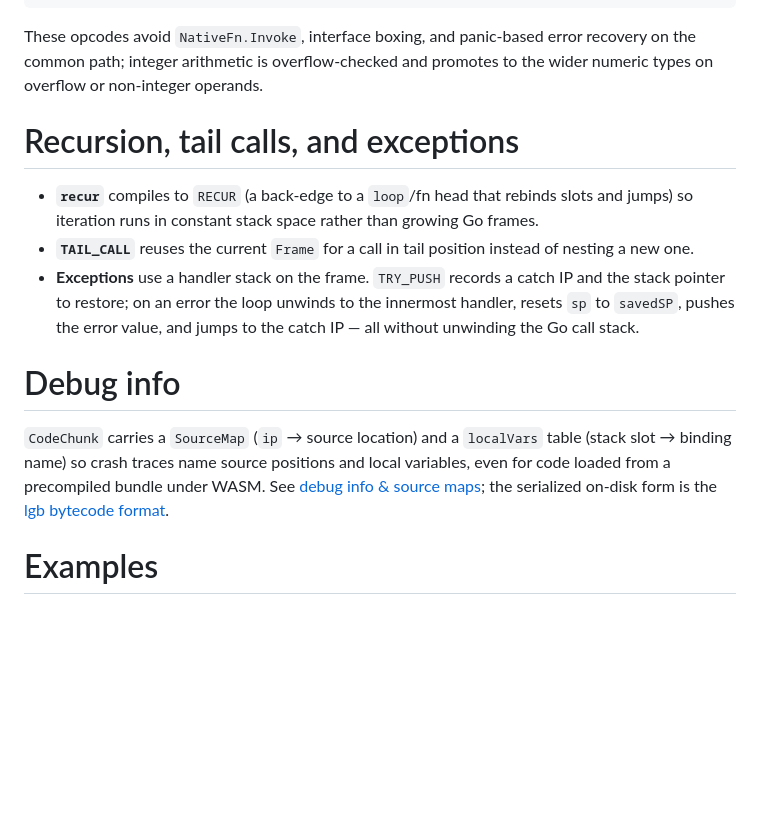
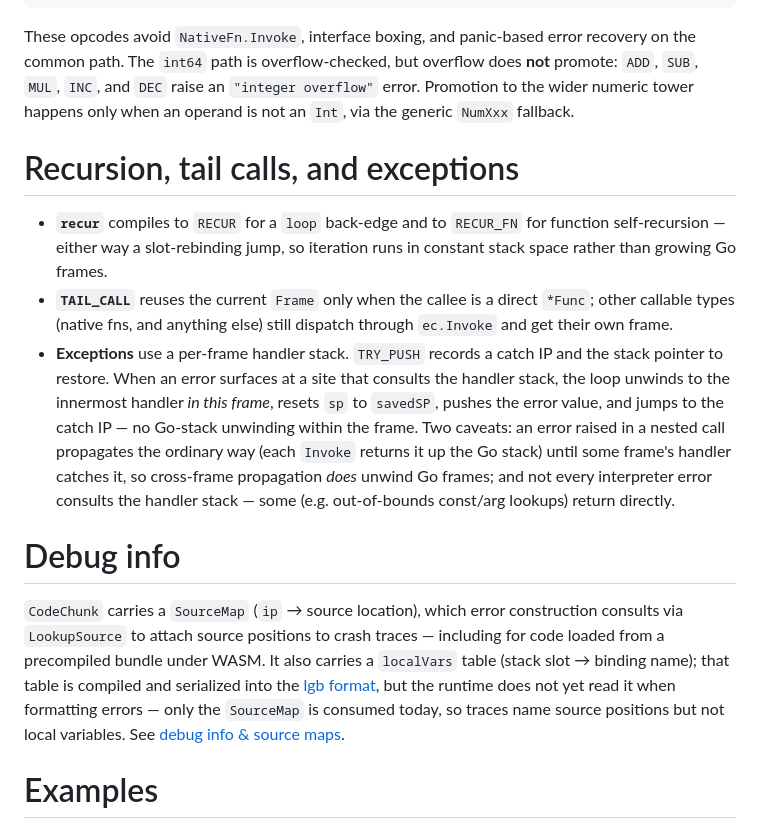
Before and after one commit to nnunley/let-go-wiki, a Markdown page: concepts/stack-vm.md, the part around the change. Drawn GitHub-style; blank space fills up the shorter version.

Commit message:
content(stack-vm): fix five correctness overclaims from review
Verified each against pkg/vm/vm.go and corrected:
- Overflow raises an "integer overflow" error; it does NOT promote. Promotion
  happens only for non-Int operands via the NumXxx fallback.
- recur emits RECUR (loop) or RECUR_FN (function self-recursion), not just RECUR.
- TAIL_CALL reuses the frame only for a direct *Func callee; other callables go
  through ec.Invoke.
- Exceptions: intra-frame catch doesn't unwind Go frames, but a nested-call error
  propagates up via Invoke (which does), and some errors (bounds checks) never
  consult the handler stack.
- localVars is compiled and serialized but not yet read at error-format time; only
  SourceMap is consumed, so traces name positions, not locals.

check_wiki passes; strict build clean.

Co-Authored-By: Claude Opus 4.8 <noreply@anthropic.com>

````diff
--- a/concepts/stack-vm.md
+++ b/concepts/stack-vm.md
@@ -124,17 +124,17 @@ case OP_ADD:
     // ...
 ```
 
-These opcodes avoid `NativeFn.Invoke`, interface boxing, and panic-based error recovery on the common path; integer arithmetic is overflow-checked and promotes to the wider numeric types on overflow or non-integer operands.
+These opcodes avoid `NativeFn.Invoke`, interface boxing, and panic-based error recovery on the common path. The `int64` path is overflow-checked, but overflow does **not** promote: `ADD`, `SUB`, `MUL`, `INC`, and `DEC` raise an `"integer overflow"` error. Promotion to the wider numeric tower happens only when an operand is not an `Int`, via the generic `NumXxx` fallback.
 
 # Recursion, tail calls, and exceptions
 
-- **`recur`** compiles to `RECUR` (a back-edge to a `loop`/fn head that rebinds slots and jumps) so iteration runs in constant stack space rather than growing Go frames.
-- **`TAIL_CALL`** reuses the current `Frame` for a call in tail position instead of nesting a new one.
-- **Exceptions** use a handler stack on the frame. `TRY_PUSH` records a catch IP and the stack pointer to restore; on an error the loop unwinds to the innermost handler, resets `sp` to `savedSP`, pushes the error value, and jumps to the catch IP — all without unwinding the Go call stack.
+- **`recur`** compiles to `RECUR` for a `loop` back-edge and to `RECUR_FN` for function self-recursion — either way a slot-rebinding jump, so iteration runs in constant stack space rather than growing Go frames.
+- **`TAIL_CALL`** reuses the current `Frame` only when the callee is a direct `*Func`; other callable types (native fns, and anything else) still dispatch through `ec.Invoke` and get their own frame.
+- **Exceptions** use a per-frame handler stack. `TRY_PUSH` records a catch IP and the stack pointer to restore. When an error surfaces at a site that consults the handler stack, the loop unwinds to the innermost handler *in this frame*, resets `sp` to `savedSP`, pushes the error value, and jumps to the catch IP — no Go-stack unwinding within the frame. Two caveats: an error raised in a nested call propagates the ordinary way (each `Invoke` returns it up the Go stack) until some frame's handler catches it, so cross-frame propagation *does* unwind Go frames; and not every interpreter error consults the handler stack — some (e.g. out-of-bounds const/arg lookups) return directly.
 
 # Debug info
 
-`CodeChunk` carries a `SourceMap` (`ip` → source location) and a `localVars` table (stack slot → binding name) so crash traces name source positions and local variables, even for code loaded from a precompiled bundle under WASM. See [debug info & source maps](debug-info.md); the serialized on-disk form is the [lgb bytecode format](lgb-bytecode-format.md).
+`CodeChunk` carries a `SourceMap` (`ip` → source location), which error construction consults via `LookupSource` to attach source positions to crash traces — including for code loaded from a precompiled bundle under WASM. It also carries a `localVars` table (stack slot → binding name); that table is compiled and serialized into the [lgb format](lgb-bytecode-format.md), but the runtime does not yet read it when formatting errors — only the `SourceMap` is consumed today, so traces name source positions but not local variables. See [debug info & source maps](debug-info.md).
 
 # Examples
 
````
